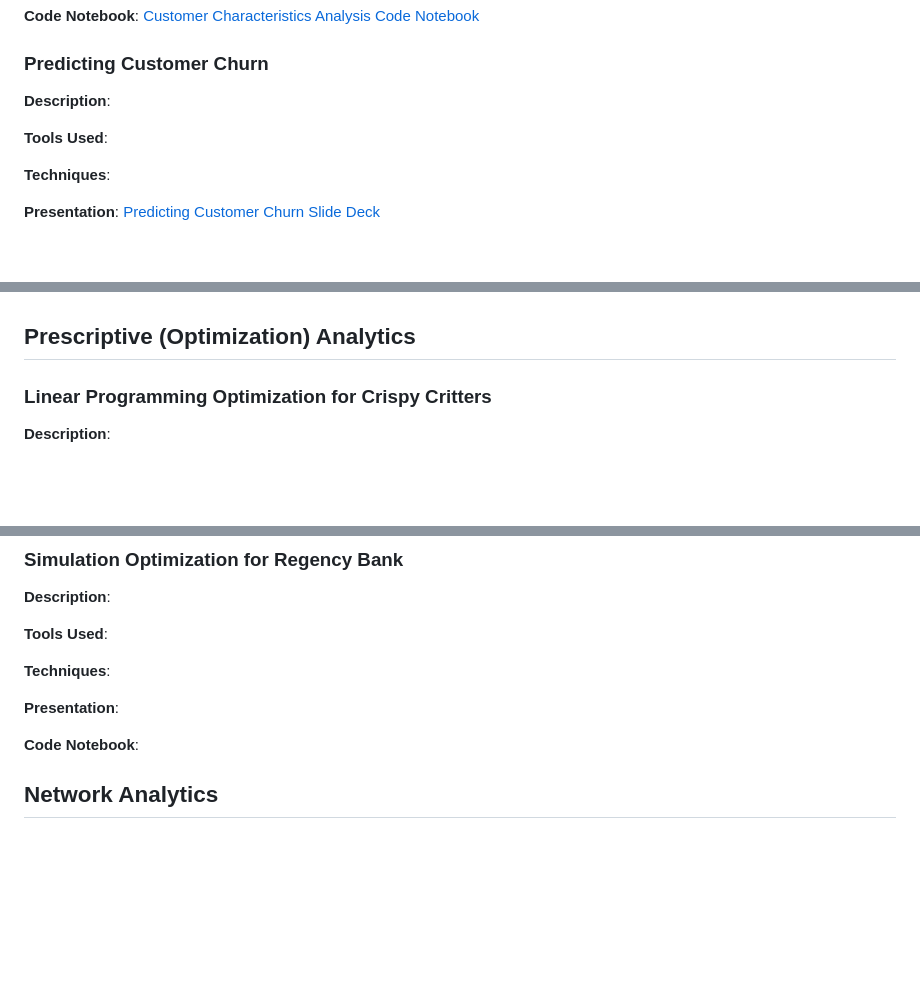
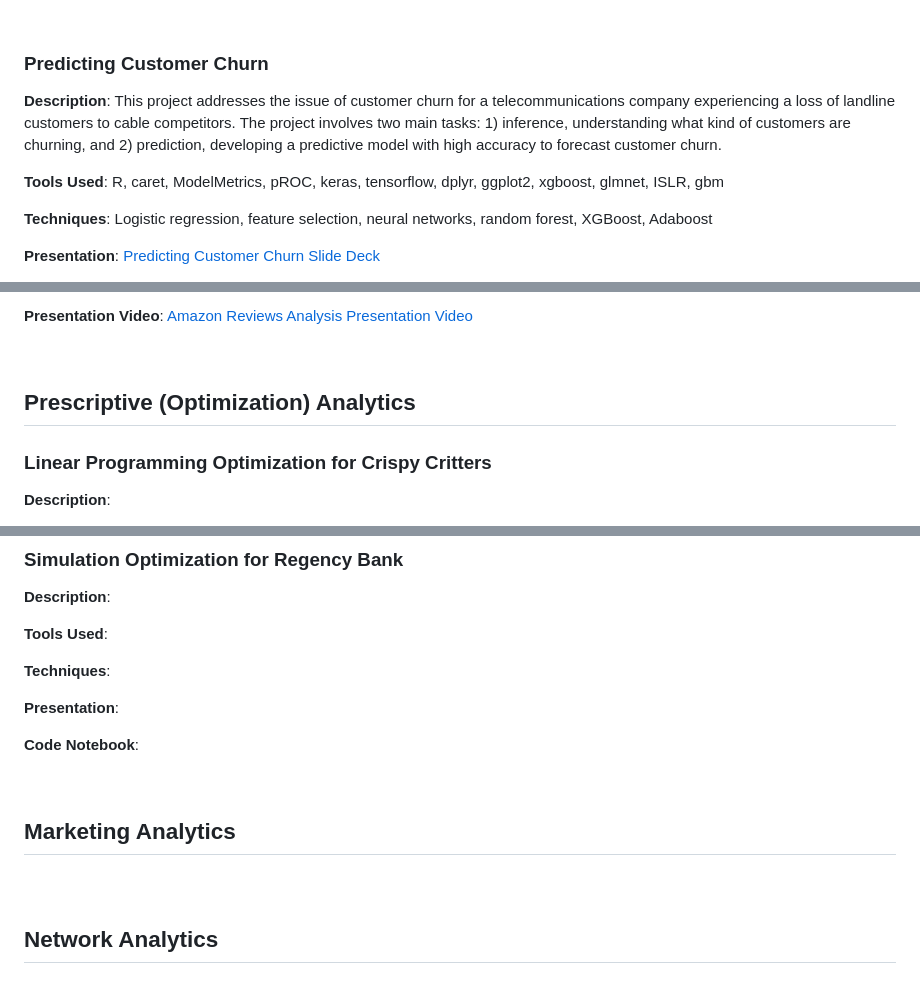
Before and after one commit to ywa2763/datasciportfolio, a Markdown page: README.md, 3 parts joined by grey strips. Rendered like a GitHub page; blank space fills up the shorter version.

```diff
--- a/README.md
+++ b/README.md
@@ -27,10 +30,10 @@ Welcome to my data science portfolio. Here, you will find a compilation of my wo
 
 ### Predicting Customer Churn
-**Description**:
+**Description**: This project addresses the issue of customer churn for a telecommunications company experiencing a loss of landline customers to cable competitors. The project involves two main tasks: 1) inference, understanding what kind of customers are churning, and 2) prediction, developing a predictive model with high accuracy to forecast customer churn.
 
-**Tools Used**:
+**Tools Used**: R, caret, ModelMetrics, pROC, keras, tensorflow, dplyr, ggplot2, xgboost, glmnet, ISLR, gbm
 
-**Techniques**:
+**Techniques**: Logistic regression, feature selection, neural networks, random forest, XGBoost, Adaboost
 
 **Presentation**: [Predicting Customer Churn Slide Deck](https://github.com/ywa2763/datasciportfolio/blob/24ccf3c99ee53f283cd0caf0b0f1dfe67b55bce6/Slides%20and%20Reports/Predicting%20Customer%20Churn%20Slide%20Deck.pdf)
 
@@ -68,4 +69,8 @@ Welcome to my data science portfolio. Here, you will find a compilation of my wo
 
+**Presentation Video**: [Amazon Reviews Analysis Presentation Video](https://youtu.be/6CKByXDGcu4)
+
+
+ <br />
 
 ## Prescriptive (Optimization) Analytics
 ### Linear Programming Optimization for Crispy Critters
@@ -91,6 +97,12 @@ Welcome to my data science portfolio. Here, you will find a compilation of my wo
 
 **Code Notebook**:
 
+ <br />
+
+## Marketing Analytics
+###
+
+<br />
 
 ## Network Analytics
 ### Twitch Network Analysis
```
Also changed, not shown: other parts of README.md (+23 -19 lines).
